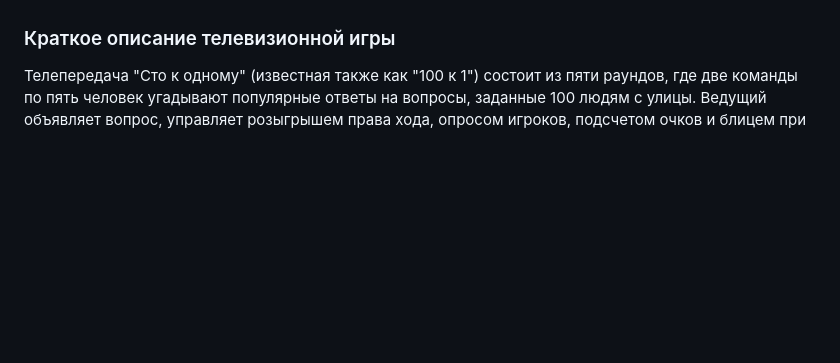
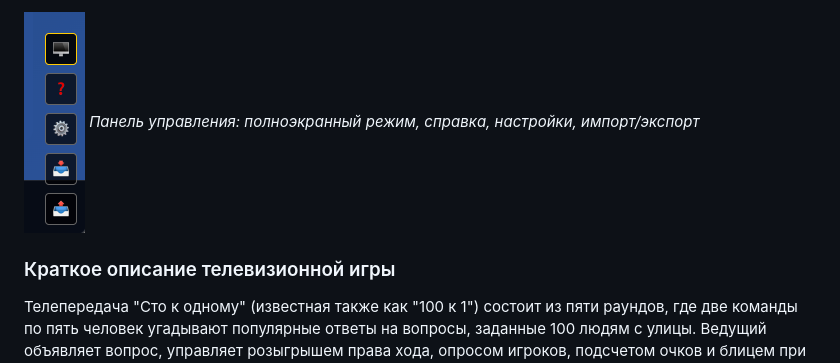
Before and after one commit to dontsovcmc/100_k_1, a Markdown page: README.md, the part around one of its changes. Rendered like a GitHub page; pictures changed too: screenshoots/menu.png (added); blank space fills up the shorter version.

Commit message:
Add screenshots to README.md
🤖 Generated with [Claude Code](https://claude.com/claude-code)

Co-Authored-By: Claude Opus 4.5 <noreply@anthropic.com>

```diff
--- a/README.md
+++ b/README.md
@@ -7,3 +22,5 @@ upd: переписана на веб версию с помощью claude в 2
+![Панель управления](screenshoots/menu.png)
+*Панель управления: полноэкранный режим, справка, настройки, импорт/экспорт*
 
 ### Краткое описание телевизионной игры
 Телепередача "Сто к одному" (известная также как "100 к 1") состоит из пяти раундов, где две команды по пять человек угадывают популярные ответы на вопросы, заданные 100 людям с улицы. Ведущий объявляет вопрос, управляет розыгрышем права хода, опросом игроков, подсчетом очков и блицем при промахах. Ниже приведен точный порядок действий ведущего по раундам в виде списка.
```
Also changed, not shown: other parts of README.md (+15 -0 lines), screenshoots/game.png (added), screenshoots/main_screen.png (added), screenshoots/settings.png (added), screenshoots/super_game.png (added).
